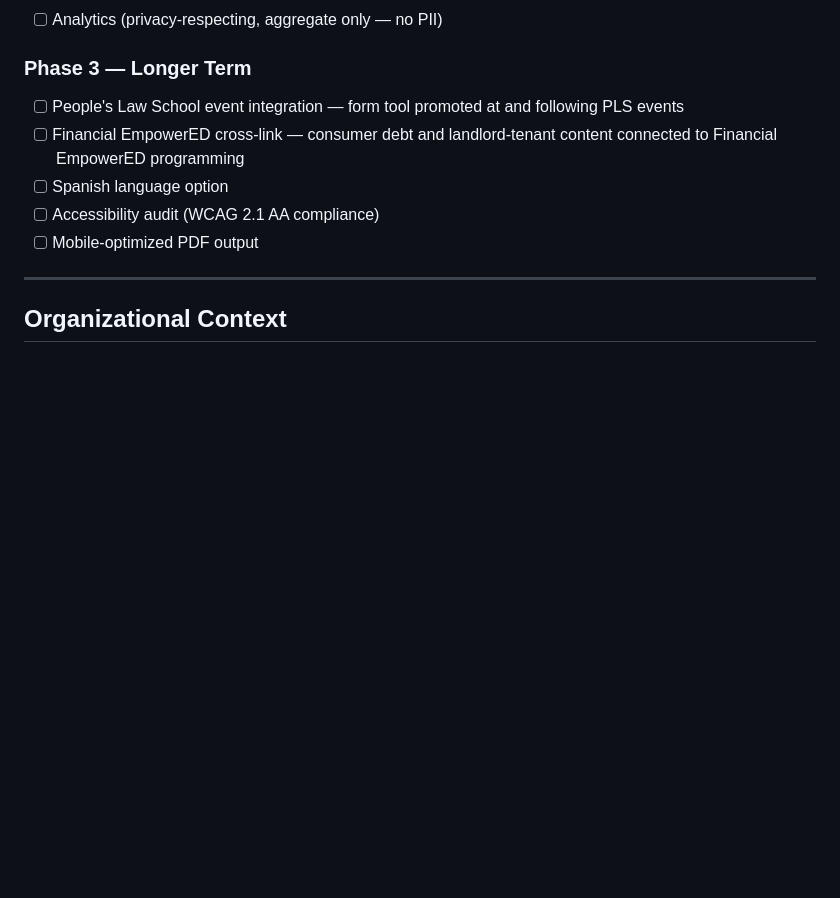
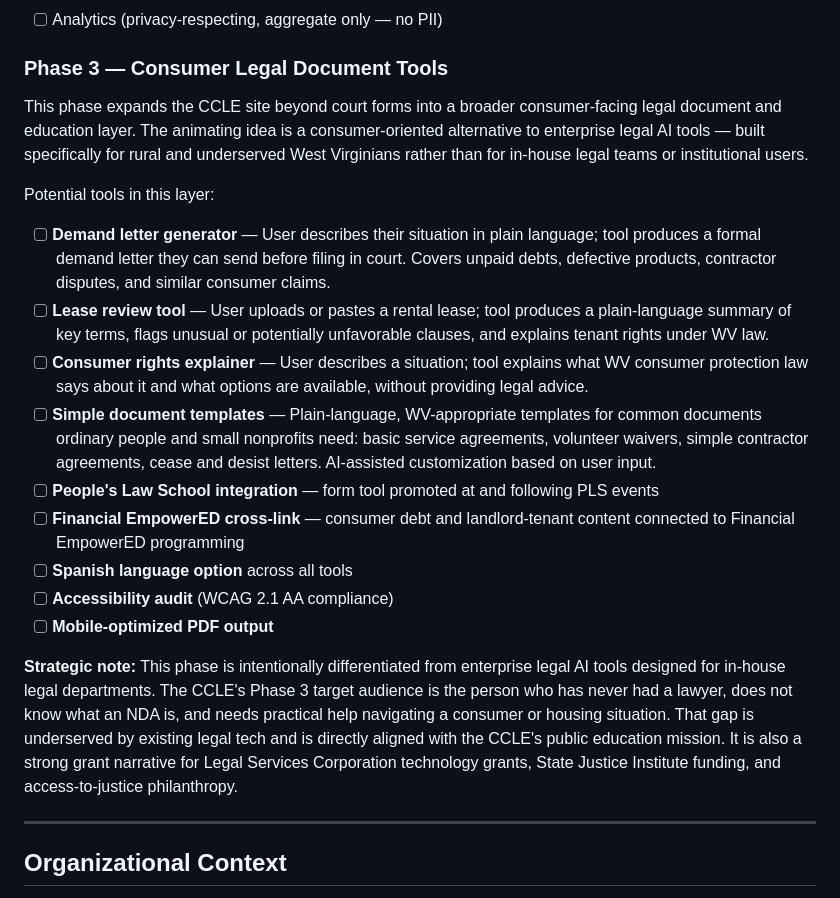
Before and after one commit to arthur133-MU/ccle-court-forms, a Markdown page: README.md, the part around the change. Rendered like a GitHub page; blank space fills up the shorter version.

```diff
--- a/README.md
+++ b/README.md
@@ -91,12 +91,23 @@ This project uses GitHub Pages for hosting.
 - [ ] Backend API proxy for production-scale API key management
 - [ ] Analytics (privacy-respecting, aggregate only — no PII)
 
-### Phase 3 — Longer Term
-- [ ] People's Law School event integration — form tool promoted at and following PLS events
-- [ ] Financial EmpowerED cross-link — consumer debt and landlord-tenant content connected to Financial EmpowerED programming
-- [ ] Spanish language option
-- [ ] Accessibility audit (WCAG 2.1 AA compliance)
-- [ ] Mobile-optimized PDF output
+### Phase 3 — Consumer Legal Document Tools
+
+This phase expands the CCLE site beyond court forms into a broader consumer-facing legal document and education layer. The animating idea is a consumer-oriented alternative to enterprise legal AI tools — built specifically for rural and underserved West Virginians rather than for in-house legal teams or institutional users.
+
+Potential tools in this layer:
+
+- [ ] **Demand letter generator** — User describes their situation in plain language; tool produces a formal demand letter they can send before filing in court. Covers unpaid debts, defective products, contractor disputes, and similar consumer claims.
+- [ ] **Lease review tool** — User uploads or pastes a rental lease; tool produces a plain-language summary of key terms, flags unusual or potentially unfavorable clauses, and explains tenant rights under WV law.
+- [ ] **Consumer rights explainer** — User describes a situation; tool explains what WV consumer protection law says about it and what options are available, without providing legal advice.
+- [ ] **Simple document templates** — Plain-language, WV-appropriate templates for common documents ordinary people and small nonprofits need: basic service agreements, volunteer waivers, simple contractor agreements, cease and desist letters. AI-assisted customization based on user input.
+- [ ] **People's Law School integration** — form tool promoted at and following PLS events
+- [ ] **Financial EmpowerED cross-link** — consumer debt and landlord-tenant content connected to Financial EmpowerED programming
+- [ ] **Spanish language option** across all tools
+- [ ] **Accessibility audit** (WCAG 2.1 AA compliance)
+- [ ] **Mobile-optimized PDF output**
+
+**Strategic note:** This phase is intentionally differentiated from enterprise legal AI tools designed for in-house legal departments. The CCLE's Phase 3 target audience is the person who has never had a lawyer, does not know what an NDA is, and needs practical help navigating a consumer or housing situation. That gap is underserved by existing legal tech and is directly aligned with the CCLE's public education mission. It is also a strong grant narrative for Legal Services Corporation technology grants, State Justice Institute funding, and access-to-justice philanthropy.
 
 ---
 
```
